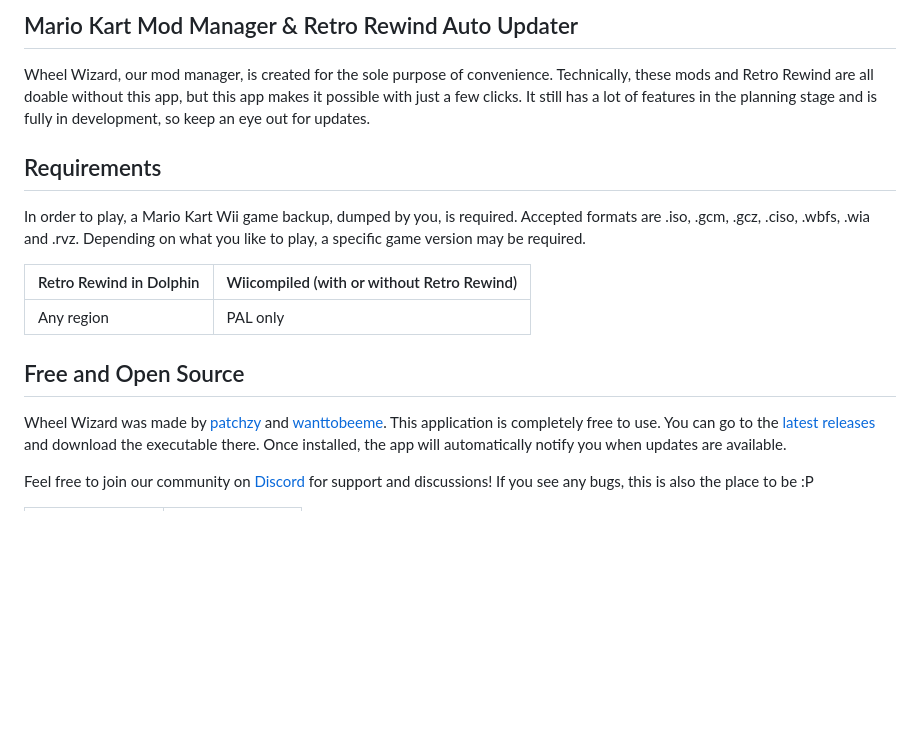
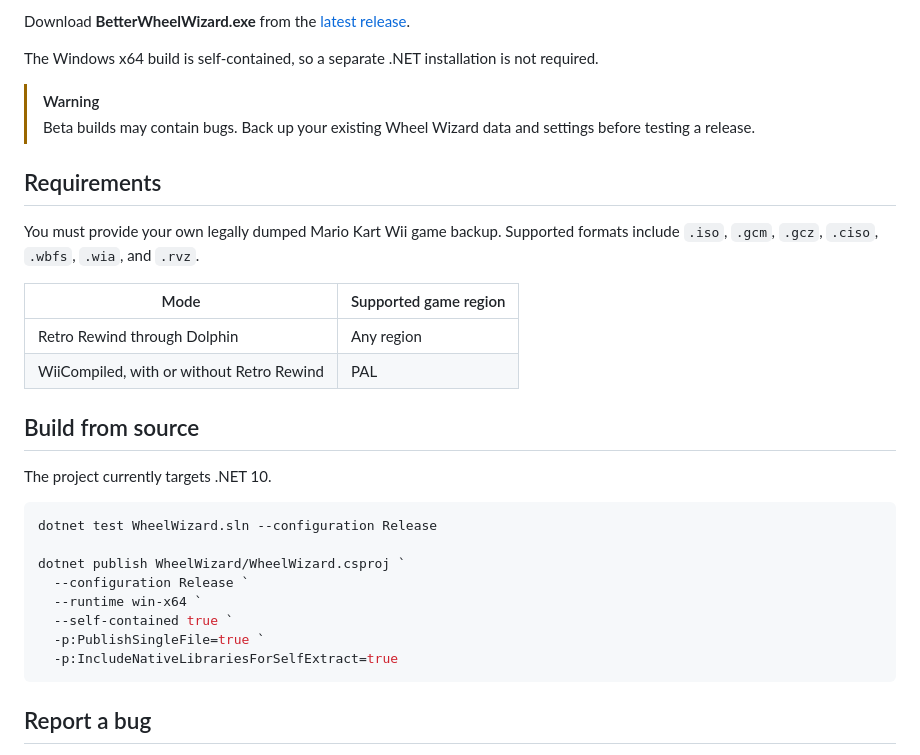
Before and after one commit to imlucaa/BetterWheelWizard, a Markdown page: README.md, the part around the change printed below. Drawn GitHub-style; blank space fills up the shorter version.

````diff
--- a/README.md
+++ b/README.md
@@ -30,21 +61,39 @@
 
-## Mario Kart Mod Manager & Retro Rewind Auto Updater
+Download **BetterWheelWizard.exe** from the
+[latest release](https://github.com/imlucaa/BetterWheelWizard/releases/latest).
 
-Wheel Wizard, our mod manager, is created for the sole purpose of convenience. Technically, these mods and Retro Rewind are all doable without this app, but this app makes it possible with just a few clicks. It still has a lot of features in the planning stage and is fully in development, so keep an eye out for updates.
+The Windows x64 build is self-contained, so a separate .NET installation is
+not required.
+
+> [!WARNING]
+> Beta builds may contain bugs. Back up your existing Wheel Wizard data and
+> settings before testing a release.
 
 ## Requirements
 
-In order to play, a Mario Kart Wii game backup, dumped by you, is required. Accepted formats are .iso, .gcm, .gcz, .ciso, .wbfs, .wia and .rvz. Depending on what you like to play, a specific game version may be required.
+You must provide your own legally dumped Mario Kart Wii game backup.
+Supported formats include `.iso`, `.gcm`, `.gcz`, `.ciso`, `.wbfs`, `.wia`,
+and `.rvz`.
 
-| Retro Rewind in Dolphin | Wiicompiled (with or without Retro Rewind) |
-|-------------------------|--------------------------------------------|
-| Any region              | PAL only                                   |
+| Mode | Supported game region |
+| --- | --- |
+| Retro Rewind through Dolphin | Any region |
+| WiiCompiled, with or without Retro Rewind | PAL |
 
+## Build from source
 
-## Free and Open Source
+The project currently targets .NET 10.
 
-Wheel Wizard was made by [patchzy](https://github.com/patchzyy) and [wanttobeeme](https://github.com/wanttobeeme). This application is completely free to use. You can go to the [latest releases](https://github.com/TeamWheelWizard/WheelWizard/releases) and download the executable there. Once installed, the app will automatically notify you when updates are available.
+```powershell
+dotnet test WheelWizard.sln --configuration Release
 
-Feel free to join our community on [Discord](https://discord.gg/vZ7T2wJnsq) for support and discussions! If you see any bugs, this is also the place to be :P
+dotnet publish WheelWizard/WheelWizard.csproj `
+  --configuration Release `
+  --runtime win-x64 `
+  --self-contained true `
+  -p:PublishSingleFile=true `
+  -p:IncludeNativeLibrariesForSelfExtract=true
+```
 
+## Report a bug
 
````
Also changed, not shown: other parts of README.md (+75 -69 lines), docs/screenshots/better-rooms.png (added), docs/screenshots/custom-themes.png (added), docs/screenshots/mii-downloader.png (added), 9 other files.
